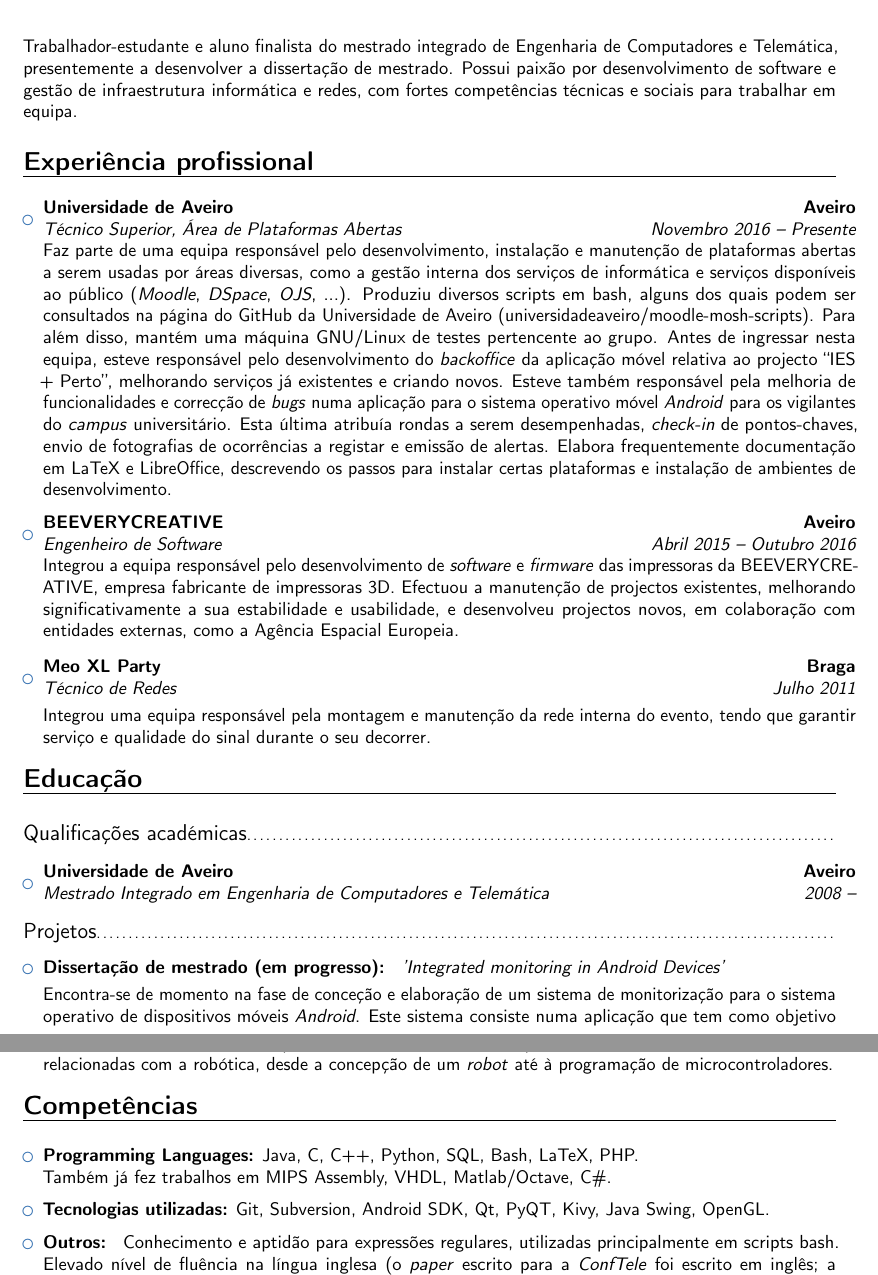
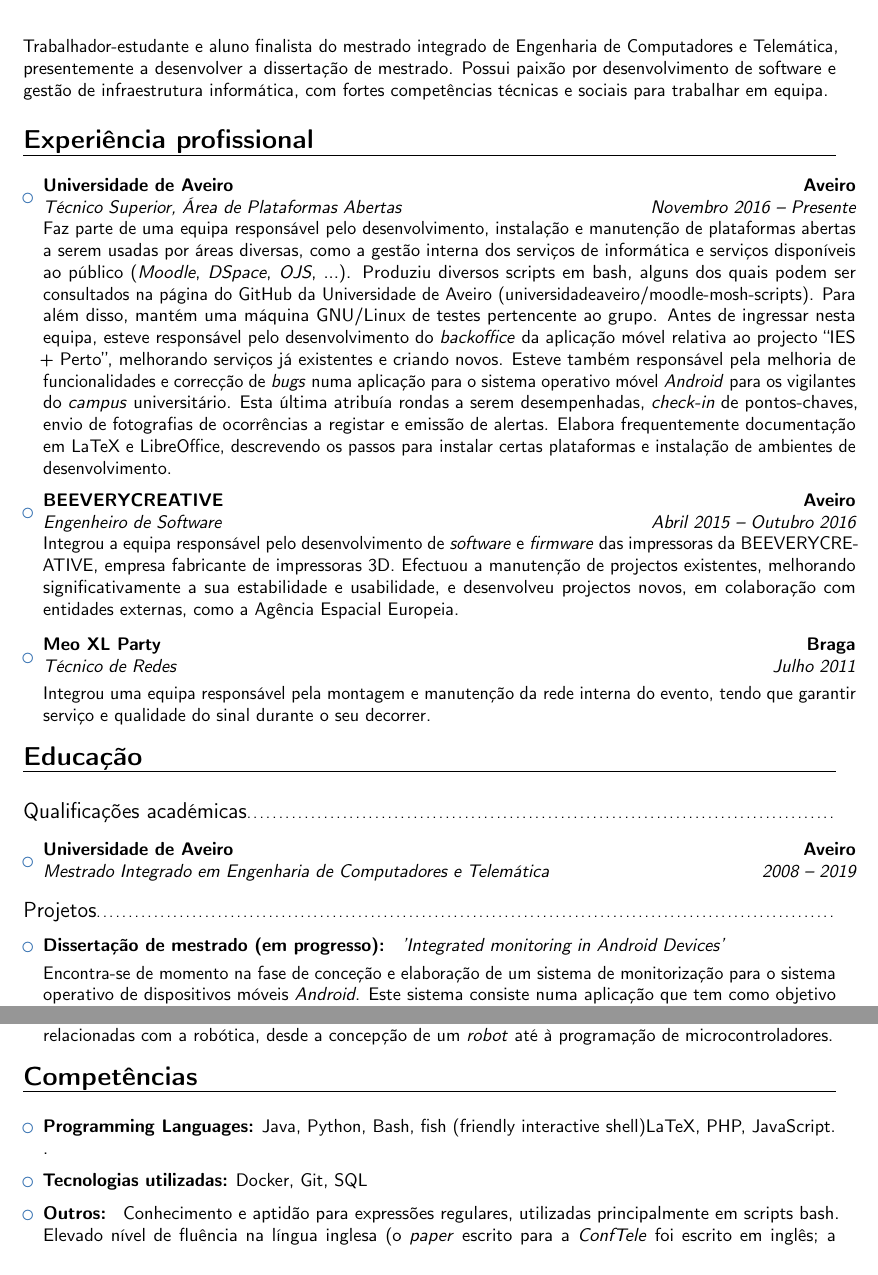
Before and after one commit to jpgrego/curriculum-vitae, a LaTeX CV (main.tex): two parts of pages 1 and 2 of 3, joined at a grey line, cut so that both start at the same text. Compiled offline with pdfLaTeX.

Commit message:
Modified CV to reflect what's more interesting for a DevOps position

```diff
--- a/main.tex
+++ b/main.tex
@@ -55,7 +55,7 @@
 \small{Trabalhador-estudante e aluno finalista do mestrado integrado de
   Engenharia de Computadores e Telemática, presentemente a desenvolver a
   dissertação de mestrado. Possui paixão por desenvolvimento de software e
-  gestão de infraestrutura informática e redes, com fortes competências técnicas
+  gestão de infraestrutura informática, com fortes competências técnicas
   e sociais para trabalhar em equipa.}
 
 \section{Experiência profissional}
@@ -115,7 +115,7 @@
 
 \begin{itemize}
 
-\item{\cventry{2008 -- }{Mestrado Integrado em Engenharia de Computadores e
+\item{\cventry{2008 -- 2019}{Mestrado Integrado em Engenharia de Computadores e
       Telemática}{Universidade de Aveiro}{Aveiro}{}{}}
 
 \end{itemize}
@@ -209,13 +209,12 @@
 
 \begin{itemize}
 
-\item \textbf{Programming Languages:} Java, C, C++, Python, SQL, Bash, LaTeX, PHP. \\
-  Também já fez trabalhos em MIPS Assembly, VHDL, Matlab/Octave, C\#.
+\item \textbf{Programming Languages:} Java, Python, Bash, fish
+  (friendly interactive shell)LaTeX, PHP, JavaScript. \\.
 
 \vspace{6pt}
 
-\item \textbf{Tecnologias utilizadas:} Git, Subversion, Android SDK, Qt, PyQT,
-  Kivy, Java Swing, OpenGL.
+\item \textbf{Tecnologias utilizadas:} Docker, Git, SQL
 
 \vspace{6pt}
 
```
Also changed, not shown: main.tex (2 more changed lines).
